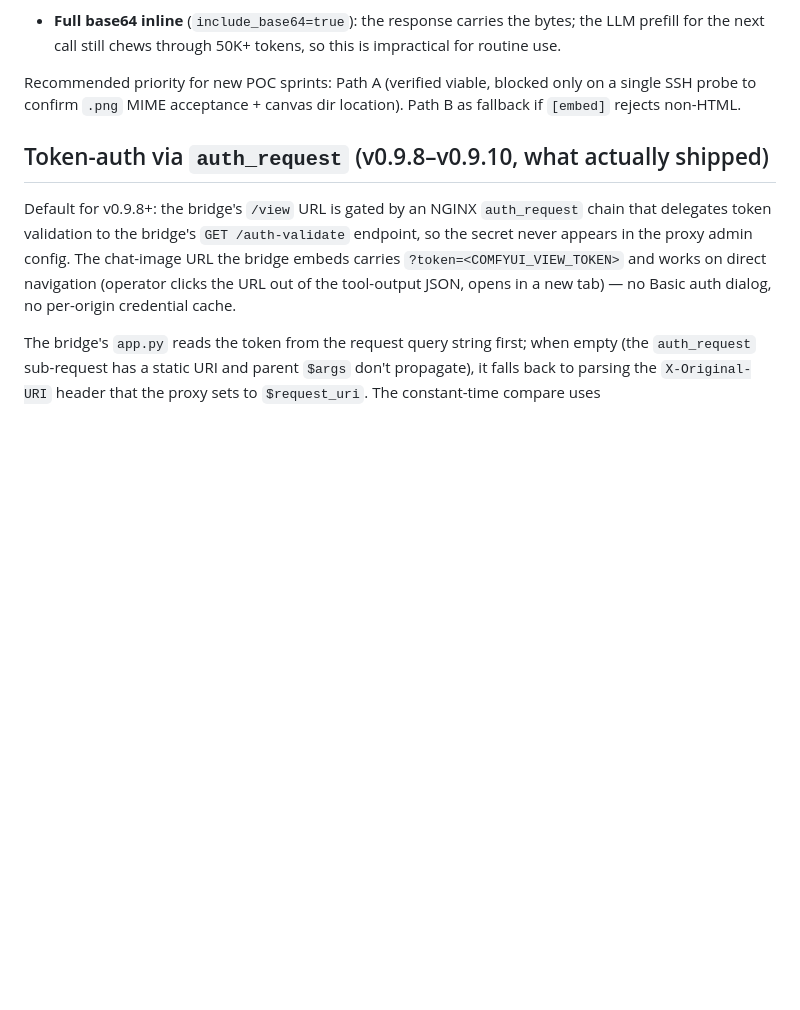
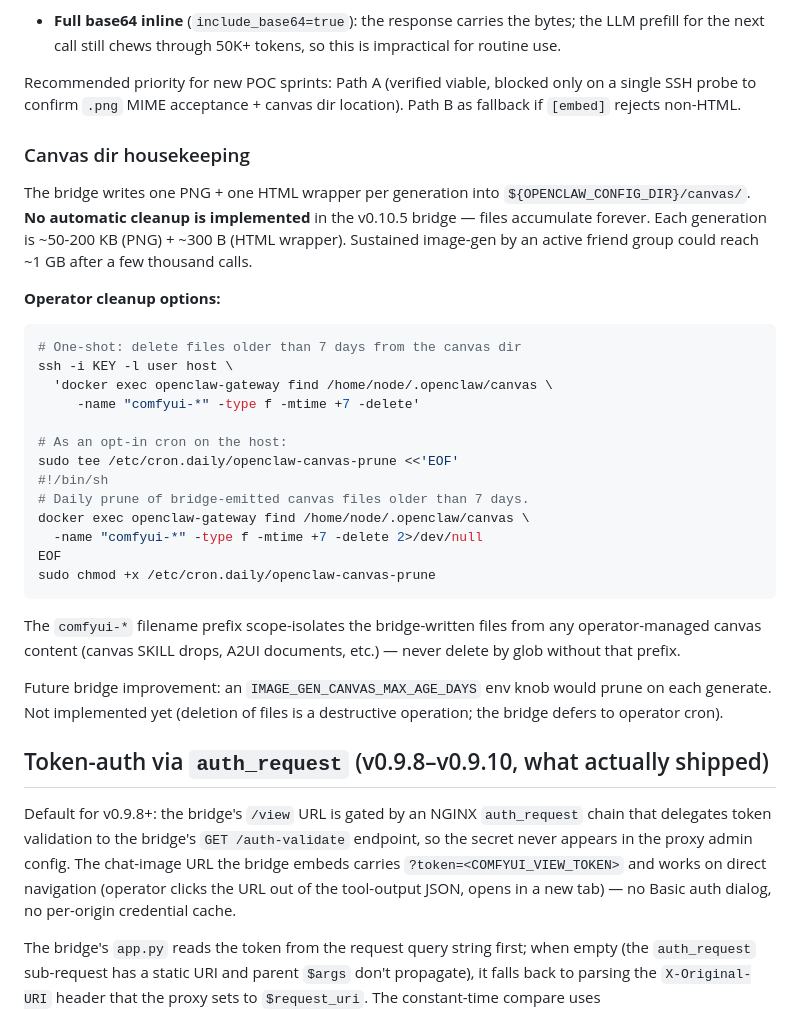
Before and after one commit to chestercs/dgx-openclaw-stack, a Markdown page: docs/reference/image-comfyui-bridge.md, the part around the change. Rendered like a GitHub page; blank space fills up the shorter version.

Commit message:
docs(image-comfyui): canvas-dir housekeeping recipes
The bridge accumulates PNG + HTML wrappers in
${OPENCLAW_CONFIG_DIR}/canvas/ without any auto-cleanup. ~50-200 KB
per generation; sustained use by a friend group could reach ~1 GB
after a few thousand calls. No bug, just a known operator concern.

Documents two cleanup paths:
1. One-shot `find -mtime +7 -delete` for ad-hoc pruning.
2. /etc/cron.daily/openclaw-canvas-prune for set-and-forget rotation.

Both scope to the `comfyui-*` filename prefix so they isolate from
operator-managed canvas content (canvas SKILL HTML drops, A2UI
documents). Important: never delete by glob without the prefix.

Also flags a future bridge env knob (IMAGE_GEN_CANVAS_MAX_AGE_DAYS)
that would prune on each generate. Not implemented yet — deletion is
a destructive operation and the bridge defers to operator cron until
the operator explicitly opts in.

Co-Authored-By: Claude Opus 4.7 (1M context) <noreply@anthropic.com>

````diff
--- a/docs/reference/image-comfyui-bridge.md
+++ b/docs/reference/image-comfyui-bridge.md
@@ -246,6 +246,40 @@ Recommended priority for new POC sprints: Path A (verified viable, blocked
 only on a single SSH probe to confirm `.png` MIME acceptance + canvas dir
 location). Path B as fallback if `[embed]` rejects non-HTML.
 
+### Canvas dir housekeeping
+
+The bridge writes one PNG + one HTML wrapper per generation into
+`${OPENCLAW_CONFIG_DIR}/canvas/`. **No automatic cleanup is implemented**
+in the v0.10.5 bridge — files accumulate forever. Each generation is
+~50-200 KB (PNG) + ~300 B (HTML wrapper). Sustained image-gen by an
+active friend group could reach ~1 GB after a few thousand calls.
+
+**Operator cleanup options:**
+
+```bash
+# One-shot: delete files older than 7 days from the canvas dir
+ssh -i KEY -l user host \
+  'docker exec openclaw-gateway find /home/node/.openclaw/canvas \
+     -name "comfyui-*" -type f -mtime +7 -delete'
+
+# As an opt-in cron on the host:
+sudo tee /etc/cron.daily/openclaw-canvas-prune <<'EOF'
+#!/bin/sh
+# Daily prune of bridge-emitted canvas files older than 7 days.
+docker exec openclaw-gateway find /home/node/.openclaw/canvas \
+  -name "comfyui-*" -type f -mtime +7 -delete 2>/dev/null
+EOF
+sudo chmod +x /etc/cron.daily/openclaw-canvas-prune
+```
+
+The `comfyui-*` filename prefix scope-isolates the bridge-written files
+from any operator-managed canvas content (canvas SKILL drops, A2UI
+documents, etc.) — never delete by glob without that prefix.
+
+Future bridge improvement: an `IMAGE_GEN_CANVAS_MAX_AGE_DAYS` env knob
+would prune on each generate. Not implemented yet (deletion of files
+is a destructive operation; the bridge defers to operator cron).
+
 ## Token-auth via `auth_request` (v0.9.8–v0.9.10, what actually shipped)
 
 Default for v0.9.8+: the bridge's `/view` URL is gated by an NGINX
````
